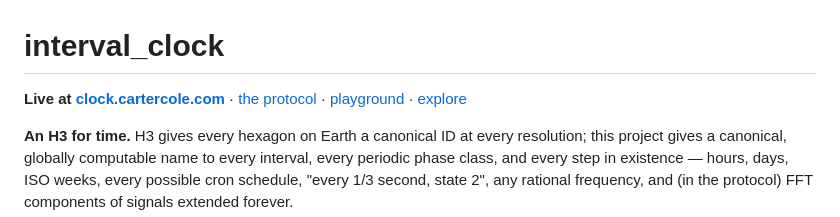
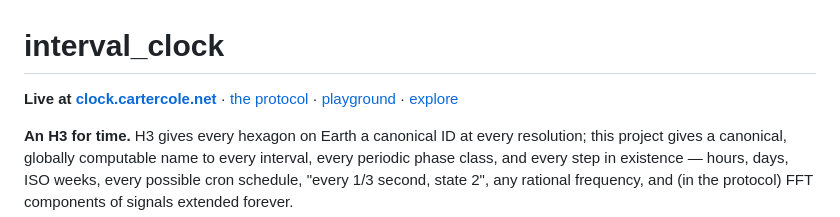
Before and after one commit to CarterCole/intervalclock, a Markdown page: README.md, the part around the change. Rendered like a GitHub page.

Commit message:
Point the README links at clock.cartercole.net
clock.cartercole.com was never the site's hostname; it 301s to
cartercole.com, so all three links in the header were dead.

Co-Authored-By: Claude Opus 5 <noreply@anthropic.com>

```diff
--- a/README.md
+++ b/README.md
@@ -1,8 +1,8 @@
 # interval_clock
 
-**Live at [clock.cartercole.com](https://clock.cartercole.com)** · [the
-protocol](protocol/PROTOCOL.md) · [playground](https://clock.cartercole.com/playground.html)
-· [explore](https://clock.cartercole.com/explore.html)
+**Live at [clock.cartercole.net](https://clock.cartercole.net)** · [the
+protocol](protocol/PROTOCOL.md) · [playground](https://clock.cartercole.net/playground.html)
+· [explore](https://clock.cartercole.net/explore.html)
 
 **An H3 for time.** H3 gives every hexagon on Earth a canonical ID at every
 resolution; this project gives a canonical, globally computable name to every
```
